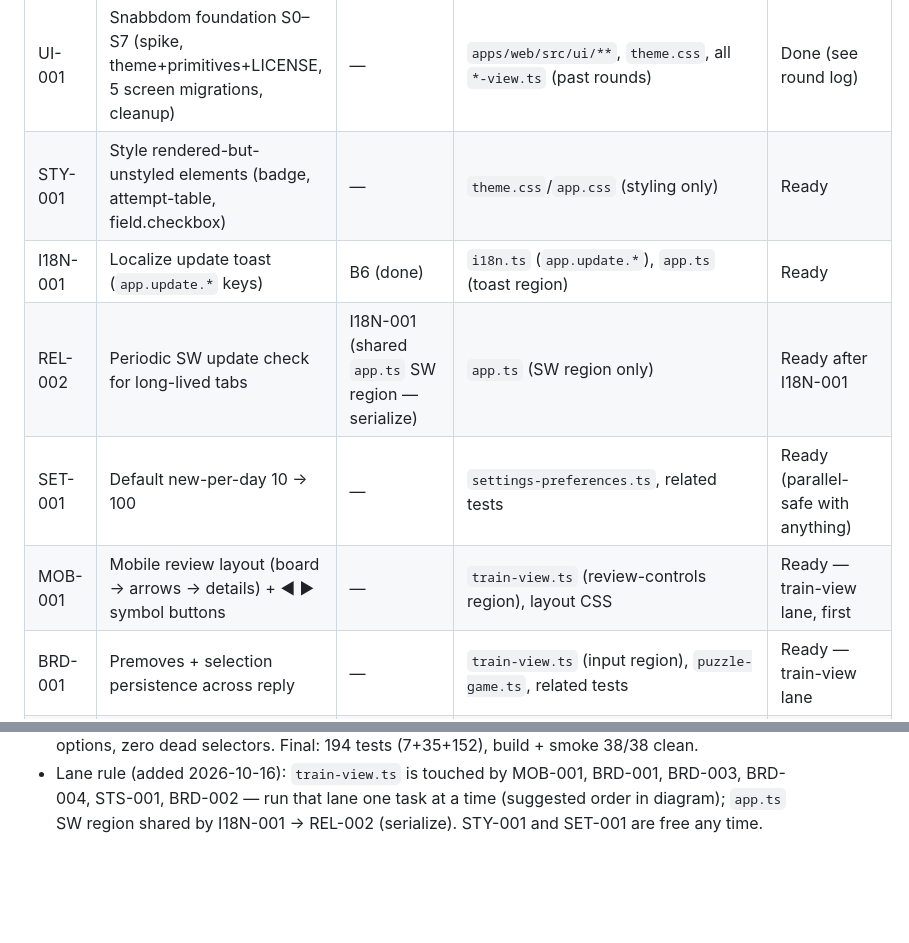
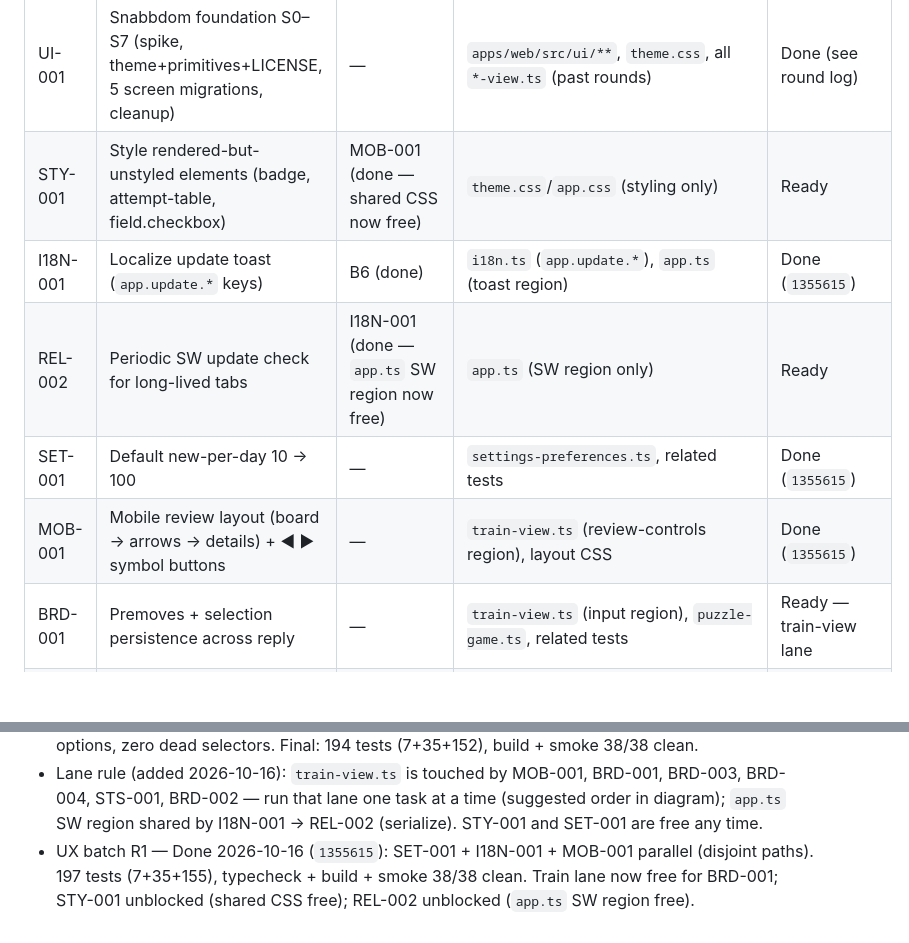
Before and after one commit to Dylananson/chessengram, a Markdown page: docs/tasks/GRAPH.md, 2 parts joined by grey strips. Rendered like a GitHub page; blank space fills up the shorter version.

```diff
--- a/docs/tasks/GRAPH.md
+++ b/docs/tasks/GRAPH.md
@@ -36,11 +36,11 @@ flowchart TD
 | B6 | REL-001 remainder: in-app "update available" reload toast | REL-001 policy (done) | `apps/web/src/app.ts` (SW registration only), `apps/web/src/i18n.ts` (`app.update.*` only) | Done (`ce3f011`; strings hardcoded → I18N-001) |
 | B4 | T13-followup real Collections screen — **USER DECISION 2026-10-15: per-collection separate progress; static sets with multi-membership; active-collection picker on Train. Overrides ADR-002 proposal (per-program). Schedule rekey to collection scope + schema bump/migration approved in principle; raw history preserved.** | B3, ~~user scope~~ decided | `packages/contracts` (ProgressKey scope), `apps/web/src/scheduler-service.ts`, `apps/web/src/collections-view.ts` (new), `apps/web/src/screens.ts` (collections entry), `apps/web/src/app.ts`, `apps/web/src/train-view.ts` (picker), `apps/web/src/i18n.ts` (`collections.*`), storage/migration | Done (`ec3fa0e`) |
 | UI-001 | Snabbdom foundation S0–S7 (spike, theme+primitives+LICENSE, 5 screen migrations, cleanup) | — | `apps/web/src/ui/**`, `theme.css`, all `*-view.ts` (past rounds) | Done (see round log) |
-| STY-001 | Style rendered-but-unstyled elements (badge, attempt-table, field.checkbox) | — | `theme.css`/`app.css` (styling only) | Ready |
-| I18N-001 | Localize update toast (`app.update.*` keys) | B6 (done) | `i18n.ts` (`app.update.*`), `app.ts` (toast region) | Ready |
-| REL-002 | Periodic SW update check for long-lived tabs | I18N-001 (shared `app.ts` SW region — serialize) | `app.ts` (SW region only) | Ready after I18N-001 |
-| SET-001 | Default new-per-day 10 → 100 | — | `settings-preferences.ts`, related tests | Ready (parallel-safe with anything) |
-| MOB-001 | Mobile review layout (board → arrows → details) + ◀ ▶ symbol buttons | — | `train-view.ts` (review-controls region), layout CSS | Ready — train-view lane, first |
+| STY-001 | Style rendered-but-unstyled elements (badge, attempt-table, field.checkbox) | MOB-001 (done — shared CSS now free) | `theme.css`/`app.css` (styling only) | Ready |
+| I18N-001 | Localize update toast (`app.update.*` keys) | B6 (done) | `i18n.ts` (`app.update.*`), `app.ts` (toast region) | Done (`1355615`) |
+| REL-002 | Periodic SW update check for long-lived tabs | I18N-001 (done — `app.ts` SW region now free) | `app.ts` (SW region only) | Ready |
+| SET-001 | Default new-per-day 10 → 100 | — | `settings-preferences.ts`, related tests | Done (`1355615`) |
+| MOB-001 | Mobile review layout (board → arrows → details) + ◀ ▶ symbol buttons | — | `train-view.ts` (review-controls region), layout CSS | Done (`1355615`) |
 | BRD-001 | Premoves + selection persistence across reply | — | `train-view.ts` (input region), `puzzle-game.ts`, related tests | Ready — train-view lane |
 | BRD-003 | Restart-after-complete as new scored attempt | — | `train-view.ts` (completion region), related tests | Ready — train-view lane |
 | BRD-004 | Reveal plays out solution on board | — | `train-view.ts` (reveal region), `puzzle-game.ts` (playback helper) | Ready — train-view lane |
@@ -59,3 +59,4 @@ Round log:
 - R3: B4 + practice-scope fix — Done 2026-10-15. 136 tests green (7+35+94), typecheck + build + smoke clean. Per-collection separate progress (user decision, overrides ADR-002); 3-part keys with legacy cross-scope read fallback; EXPORT_FORMAT_VERSION 1.0.0→1.1.0 with appended migration; collections in export/import; real Collections screen; active picker on Train. I18N-FOLLOWUP still open.
 - UI-001 rounds (plan `~/.opencode/plan/ui-foundation.md`) — Done 2026-10-16. R1 (`e4af88f`): S0 spike + S1 foundation (snabbdom 3.6.4 MIT, theme.css, primitives, AGPL LICENSE). R2 (`be18b93`): S2 History pilot. R3 (`fd682ae`): S3 Collections + S4 Settings parallel (caught + fixed a dropped `data-restore` smoke hook). R4 (`a010f53`): S5 Puzzles with hook audit. R5 (`7a24b47`): S6 Train, board outside patched tree, 60-redraw storm proof. R6 (`286bbad`): S7 shared patch helper, primitive options, zero dead selectors. Final: 194 tests (7+35+152), build + smoke 38/38 clean.
 - Lane rule (added 2026-10-16): `train-view.ts` is touched by MOB-001, BRD-001, BRD-003, BRD-004, STS-001, BRD-002 — run that lane one task at a time (suggested order in diagram); `app.ts` SW region shared by I18N-001 → REL-002 (serialize). STY-001 and SET-001 are free any time.
+- UX batch R1 — Done 2026-10-16 (`1355615`): SET-001 + I18N-001 + MOB-001 parallel (disjoint paths). 197 tests (7+35+155), typecheck + build + smoke 38/38 clean. Train lane now free for BRD-001; STY-001 unblocked (shared CSS free); REL-002 unblocked (`app.ts` SW region free).
```
Also changed, not shown: docs/tasks/BACKLOG.md (+3 -2 lines).
